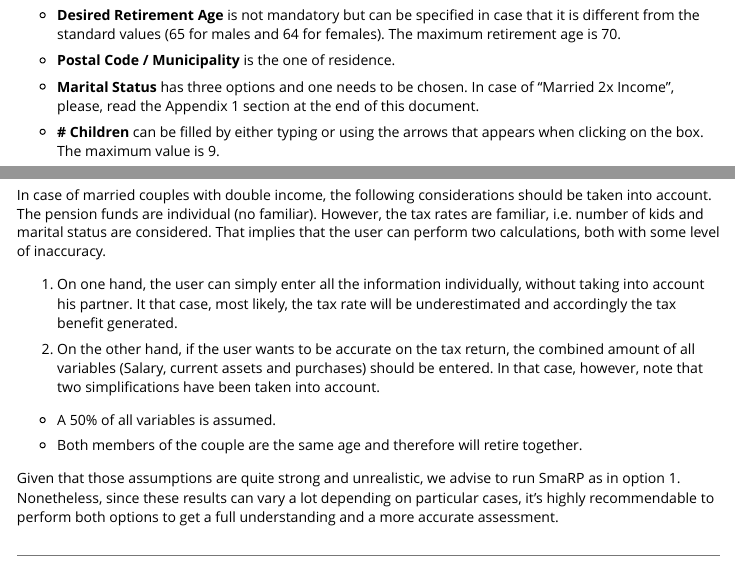
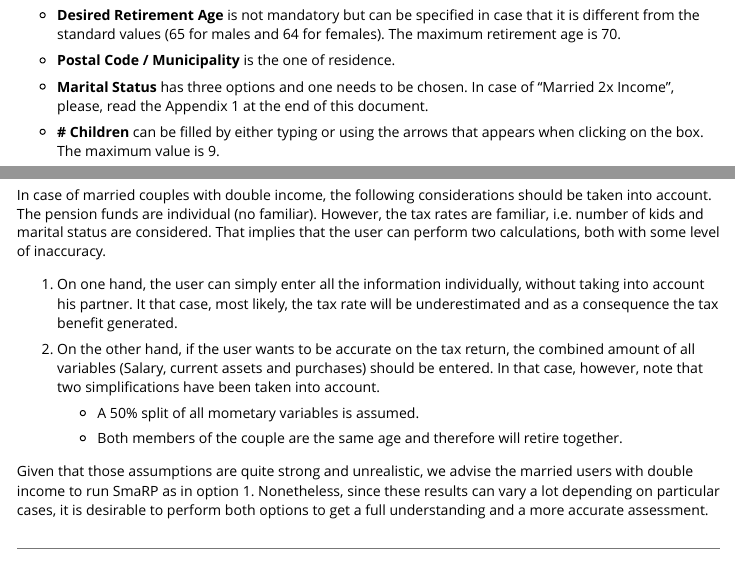
Before and after one commit to miraisolutions/SmaRP, an R Markdown document (vignettes/smarp_user_manual.Rmd): the page in a window 1100 px wide, from 520 px down, and a second part further down, joined at a grey line. Rendered offline with R 4.5, knitr and Pandoc, with nearby package versions.

Commit message:
More updates on User manual (#65)

```diff
--- a/vignettes/smarp_user_manual.Rmd
+++ b/vignettes/smarp_user_manual.Rmd
@@ -28,7 +28,7 @@ The following is a list of all components in the first panel and a description.
 
 - **Postal Code / Municipality** is the one of residence.
 
-- **Marital Status** has three options and one needs to be chosen. In case of "Married 2x Income", please, read the Appendix 1 section at the end of this document.
+- **Marital Status** has three options and one needs to be chosen. In case of "Married 2x Income", please, read the Appendix 1 at the end of this document.
 
 - **# Children** can be filled by either typing or using the arrows that appears when clicking on the box. The maximum value is 9.
 
@@ -123,15 +123,15 @@ Besides all mentioned above, it's important to be aware that time plays an impor
 In case of married couples with double income, the following considerations should be taken into account.
 The pension funds are individual (no familiar). However, the tax rates are familiar, i.e. number of kids and marital status are considered. That implies that the user can perform two calculations, both with some level of inaccuracy.
 
-1. On one hand, the user can simply enter all the information individually, without taking into account his partner. It that case, most likely, the tax rate will be underestimated and accordingly the tax benefit generated.
+1. On one hand, the user can simply enter all the information individually, without taking into account his partner. It that case, most likely, the tax rate will be underestimated and as a consequence the tax benefit generated.
 
 2. On the other hand, if the user wants to be accurate on the tax return, the combined amount of all variables (Salary, current assets and purchases) should be entered. In that case, however, note that two simplifications have been taken into account.
 
-- A 50% of all variables is assumed.
+    - A 50% split of all mometary variables is assumed.
 
-- Both members of the couple are the same age and therefore will retire together.
+    - Both members of the couple are the same age and therefore will retire together.
 
-Given that those assumptions are quite strong and unrealistic, we advise to run SmaRP as in option 1. Nonetheless, since these results can vary a lot depending on particular cases, it's highly recommendable to perform both options to get a full understanding and a more accurate assessment.
+Given that those assumptions are quite strong and unrealistic, we advise the married users with double income to run SmaRP as in option 1. Nonetheless, since these results can vary a lot depending on particular cases, it is desirable to perform both options to get a full understanding and a more accurate assessment.
 
 
 
```
